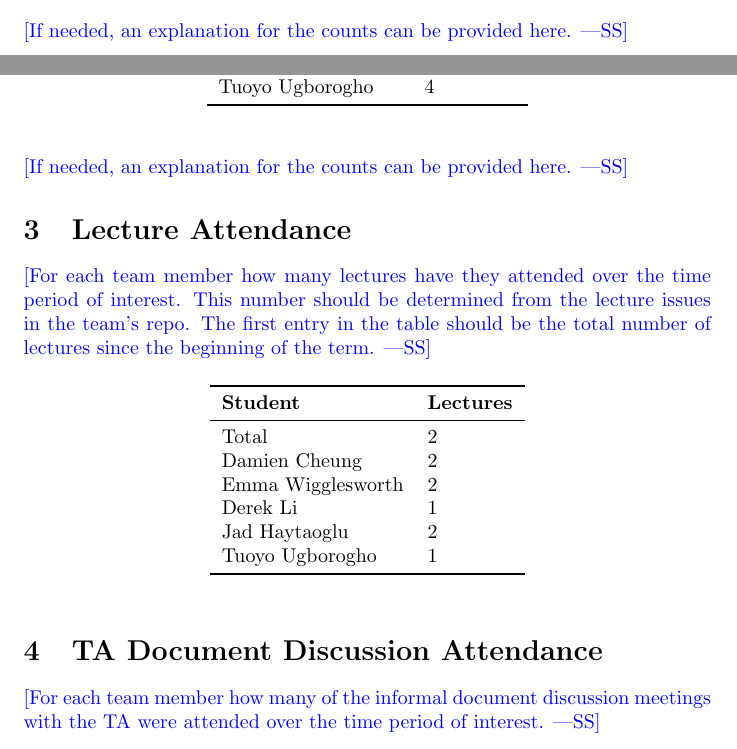
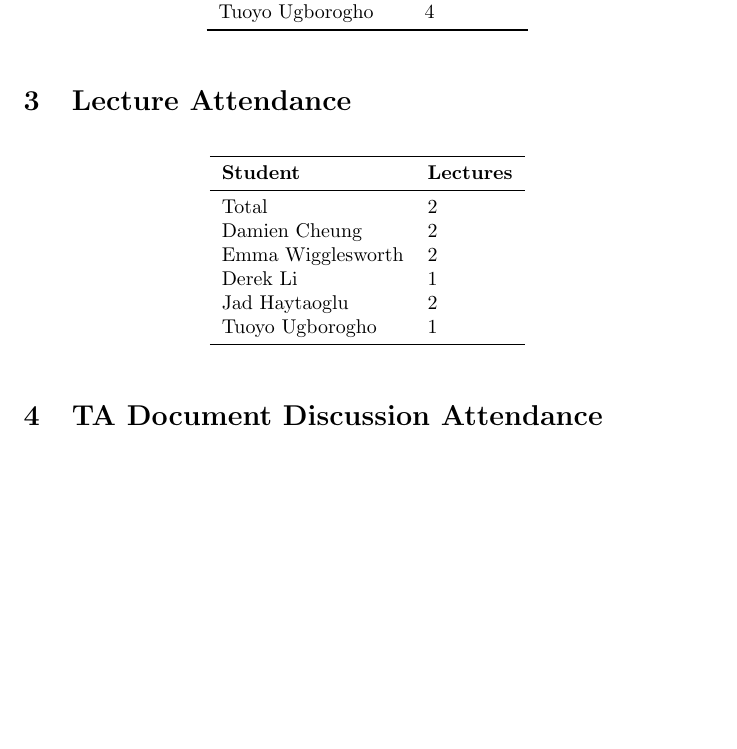
Before and after one commit to dcheung11/team-6-capstone-project, a LaTeX document (docs/projMngmnt/Final_Team_Contrib.tex): two parts of pages 1 and 2 of 3 before the commit and part of page 2 of 3 after it, the two joined at a grey line, cut at the place of the change, the shorter picture padded with empty space. Compiled offline with pdfLaTeX.

Commit message:
PDF + removed template comments

```diff
--- a/docs/projMngmnt/Final_Team_Contrib.tex
+++ b/docs/projMngmnt/Final_Team_Contrib.tex
@@ -40,8 +40,6 @@ Tuoyo Ugborogho & 8\\
 \end{tabular}
 \end{table}
 
-\wss{If needed, an explanation for the counts can be provided here.}
-
 \section{Supervisor/Stakeholder Meeting Attendance}
 
 \begin{table}[H]
@@ -60,14 +58,7 @@ Tuoyo Ugborogho & 4\\
 \end{tabular}
 \end{table}
 
-\wss{If needed, an explanation for the counts can be provided here.}
-
 \section{Lecture Attendance}
-
-\wss{For each team member how many lectures have they attended over the time
-period of interest.  This number should be determined from the lecture issues in
-the team's repo.  The first entry in the table should be the total number of
-lectures since the beginning of the term.}
 
 \begin{table}[H]
 \centering
@@ -86,9 +77,6 @@ Tuoyo Ugborogho & 1\\
 \end{table}
 
 \section{TA Document Discussion Attendance}
-
-\wss{For each team member how many of the informal document discussion meetings
-with the TA were attended over the time period of interest.}
 
 \begin{table}[H]
 \centering
```
Also changed, not shown: docs/projMngmnt/Final_Team_Contrib.pdf.
